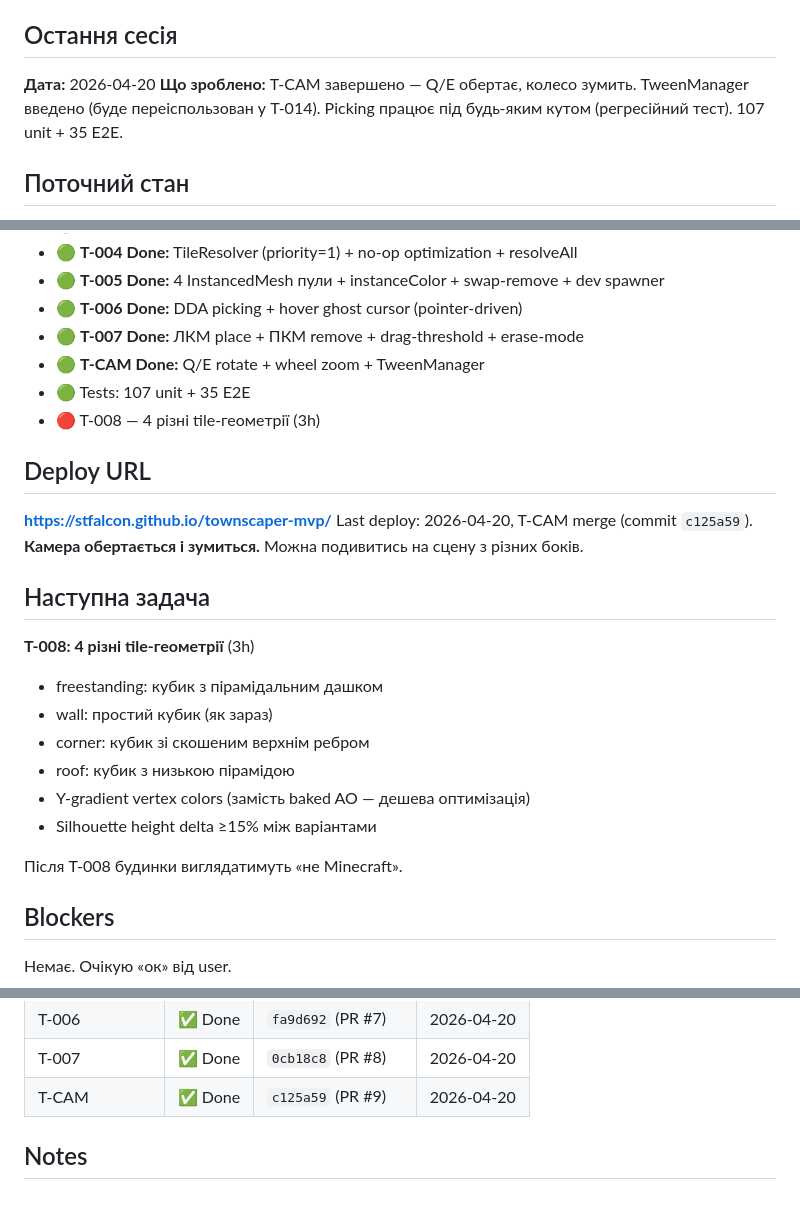
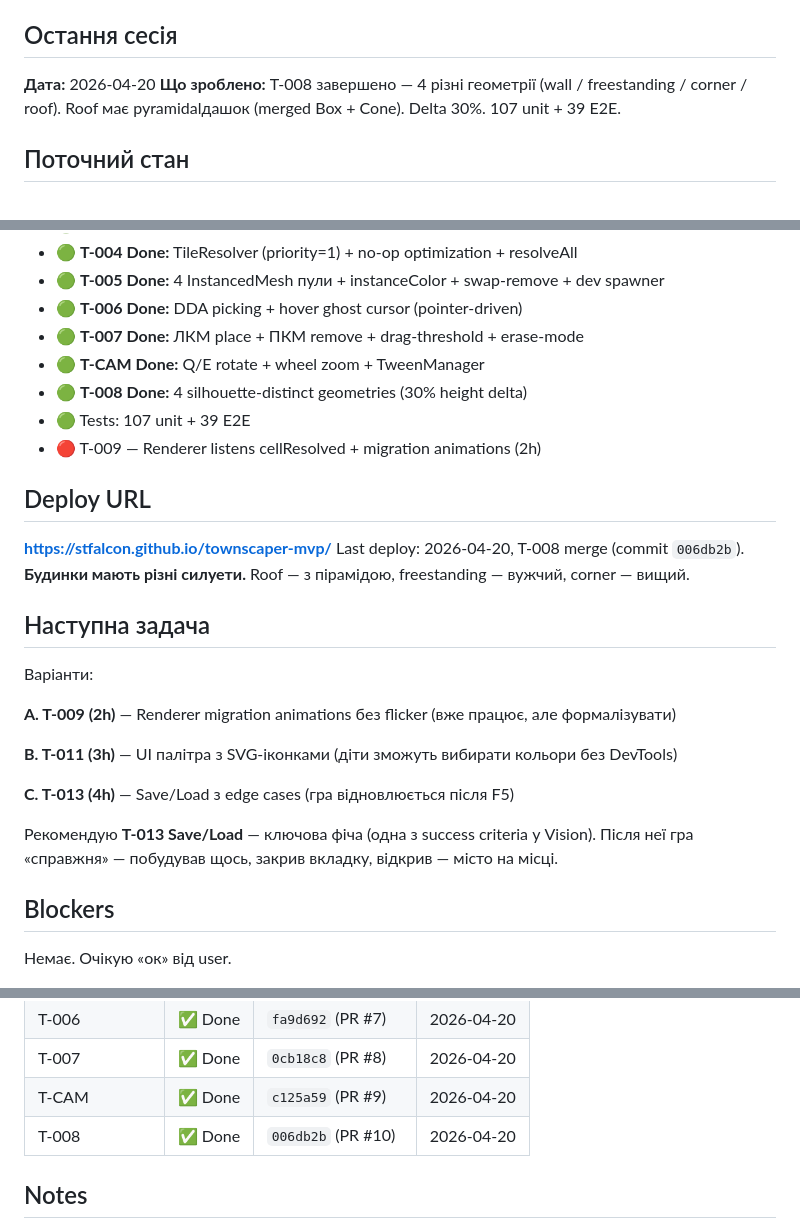
Before and after one commit to stfalcon/townscaper-mvp, a Markdown page: docs/STATE.md, 3 parts joined by grey strips. GitHub-like rendering; blank space fills up the shorter version.

Commit message:
Update STATE + backlog: T-008 Done

```diff
--- a/docs/STATE.md
+++ b/docs/STATE.md
@@ -4,7 +4,7 @@
 
 ## Остання сесія
 **Дата:** 2026-04-20
-**Що зроблено:** T-CAM завершено — Q/E обертає, колесо зумить. TweenManager введено (буде переіспользован у T-014). Picking працює під будь-яким кутом (регресійний тест). 107 unit + 35 E2E.
+**Що зроблено:** T-008 завершено — 4 різні геометрії (wall / freestanding / corner / roof). Roof має pyramidalдашок (merged Box + Cone). Delta 30%. 107 unit + 39 E2E.
 
 ## Поточний стан
 - 🟢 Infra: repo + CI (3 джоби: test + e2e + deploy) + Pages + branch protection (required: Unit tests + E2E)
@@ -17,23 +17,25 @@
 - 🟢 **T-006 Done:** DDA picking + hover ghost cursor (pointer-driven)
 - 🟢 **T-007 Done:** ЛКМ place + ПКМ remove + drag-threshold + erase-mode
 - 🟢 **T-CAM Done:** Q/E rotate + wheel zoom + TweenManager
-- 🟢 Tests: 107 unit + 35 E2E
-- 🔴 T-008 — 4 різні tile-геометрії (3h)
+- 🟢 **T-008 Done:** 4 silhouette-distinct geometries (30% height delta)
+- 🟢 Tests: 107 unit + 39 E2E
+- 🔴 T-009 — Renderer listens cellResolved + migration animations (2h)
 
 ## Deploy URL
 **https://stfalcon.github.io/townscaper-mvp/**
-Last deploy: 2026-04-20, T-CAM merge (commit `c125a59`). **Камера обертається і зумиться.** Можна подивитись на сцену з різних боків.
+Last deploy: 2026-04-20, T-008 merge (commit `006db2b`). **Будинки мають різні силуети.** Roof — з пірамідою, freestanding — вужчий, corner — вищий.
 
 ## Наступна задача
-**T-008: 4 різні tile-геометрії** (3h)
-- freestanding: кубик з пірамідальним дашком
-- wall: простий кубик (як зараз)
-- corner: кубик зі скошеним верхнім ребром
-- roof: кубик з низькою пірамідою
-- Y-gradient vertex colors (замість baked AO — дешева оптимізація)
-- Silhouette height delta ≥15% між варіантами
 
-Після T-008 будинки виглядатимуть «не Minecraft».
+Варіанти:
+
+**A. T-009 (2h)** — Renderer migration animations без flicker (вже працює, але формалізувати)
+
+**B. T-011 (3h)** — UI палітра з SVG-іконками (діти зможуть вибирати кольори без DevTools)
+
+**C. T-013 (4h)** — Save/Load з edge cases (гра відновлюється після F5)
+
+Рекомендую **T-013 Save/Load** — ключова фіча (одна з success criteria у Vision). Після неї гра «справжня» — побудував щось, закрив вкладку, відкрив — місто на місці.
 
 ## Blockers
 Немає. Очікую «ок» від user.
@@ -52,6 +54,7 @@ Last deploy: 2026-04-20, T-CAM merge (commit `c125a59`). **Камера обер
 | T-006 | ✅ Done | `fa9d692` (PR #7) | 2026-04-20 |
 | T-007 | ✅ Done | `0cb18c8` (PR #8) | 2026-04-20 |
 | T-CAM | ✅ Done | `c125a59` (PR #9) | 2026-04-20 |
+| T-008 | ✅ Done | `006db2b` (PR #10) | 2026-04-20 |
 
 ## Notes
 - Node 20 deprecation warning у Actions (non-blocking, fix до червня 2026)
```
Also changed, not shown: docs/06-backlog.md (+1 -1 lines).
